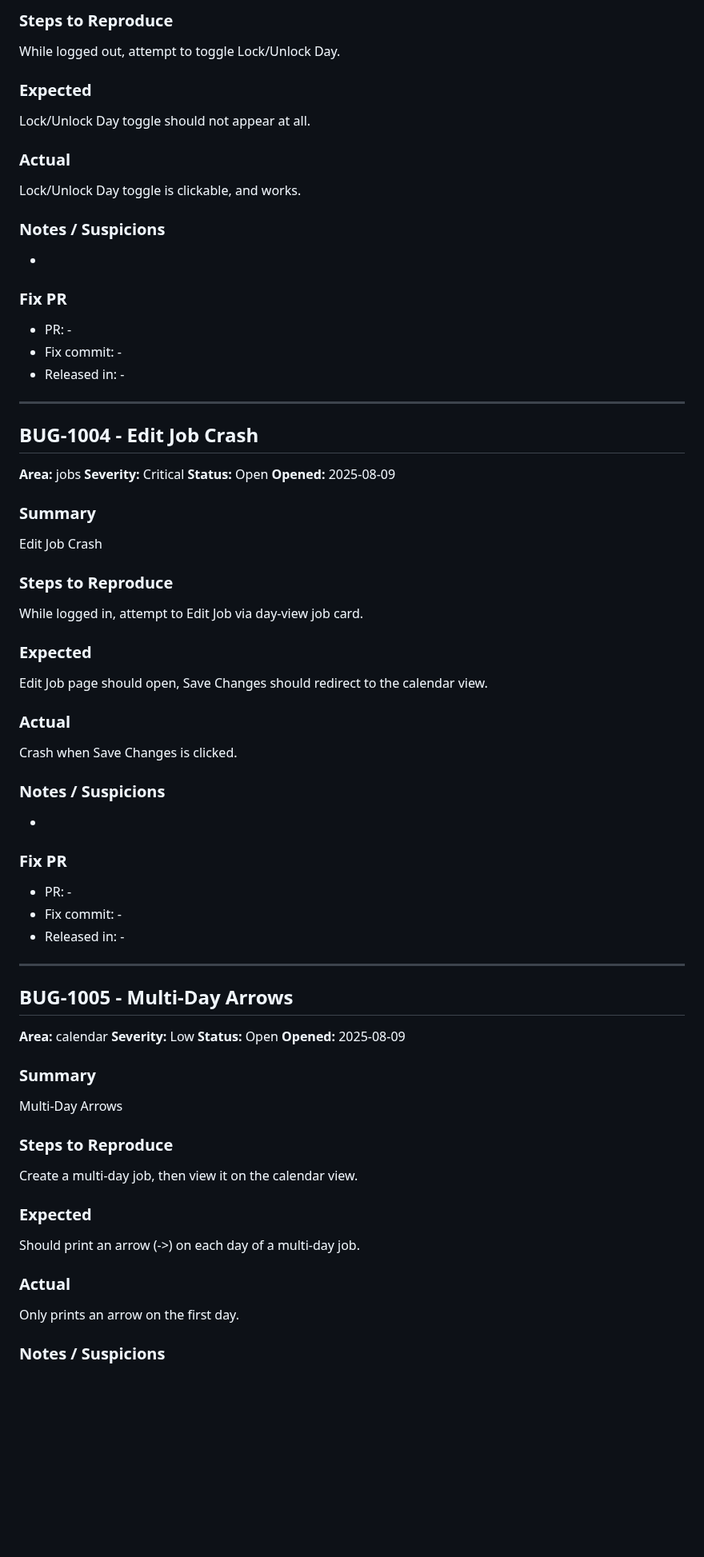
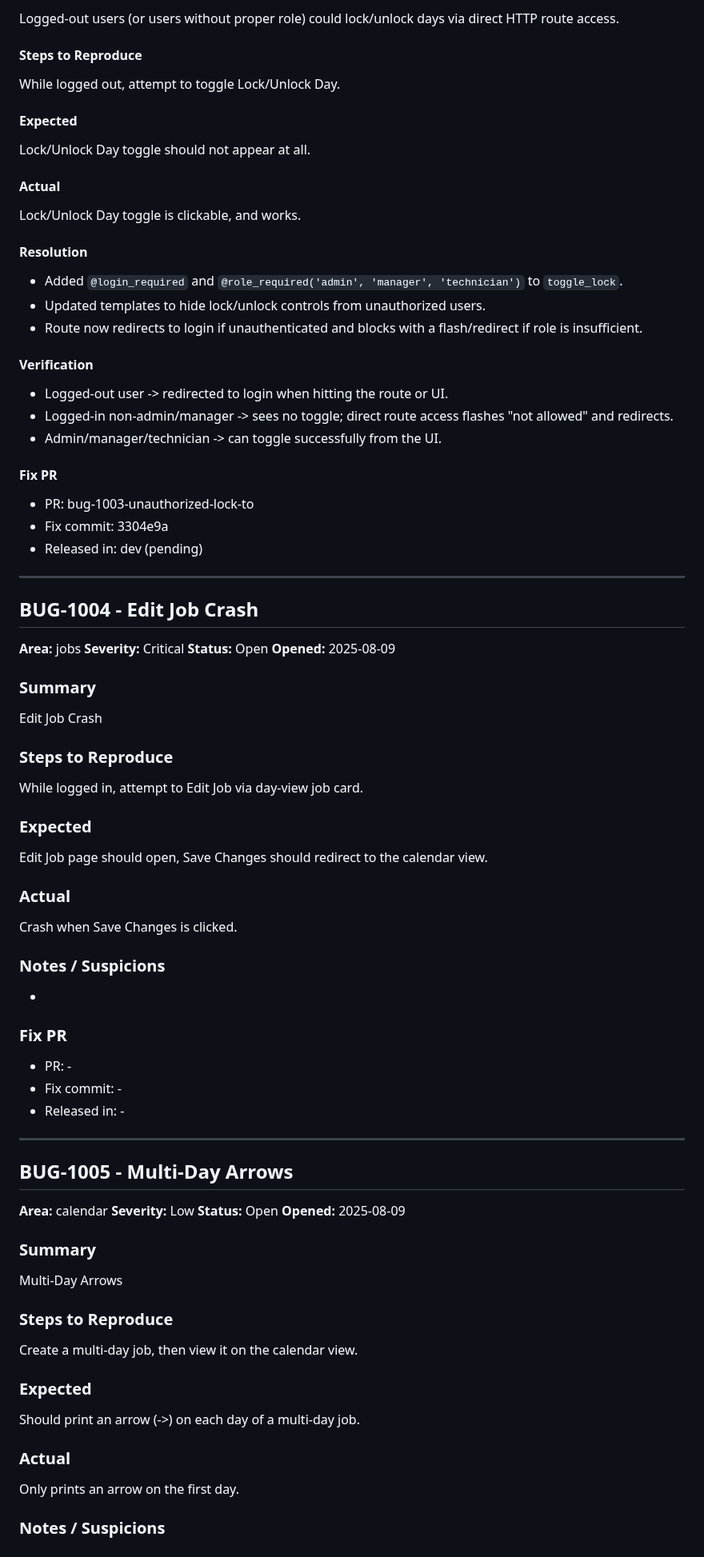
Before and after one commit to notoriouslogank/ExTerminus, a Markdown page: BUGS.md, the part around one of its changes. Shown at 80% size. GitHub-like rendering; blank space fills up the shorter version.

```diff
--- a/BUGS.md
+++ b/BUGS.md
@@ -113,45 +130,67 @@ Unauthorized Lock Toggle
 
-### Steps to Reproduce
+Logged-out users (or users without proper role) could lock/unlock days via direct HTTP route access.
+
+#### Steps to Reproduce
+
 While logged out, attempt to toggle Lock/Unlock Day.
 
-### Expected
+#### Expected
+
 Lock/Unlock Day toggle should not appear at all.
 
-### Actual
+#### Actual
+
 Lock/Unlock Day toggle is clickable, and works.
 
-### Notes / Suspicions
--
+#### Resolution
 
-### Fix PR
-- PR: -
-- Fix commit: -
-- Released in: -
+- Added `@login_required` and `@role_required('admin', 'manager', 'technician')` to `toggle_lock`.
+- Updated templates to hide lock/unlock controls from unauthorized users.
+- Route now redirects to login if unauthenticated and blocks with a flash/redirect if role is insufficient.
+
+#### Verification
+
+- Logged-out user -> redirected to login when hitting the route or UI.
+- Logged-in non-admin/manager -> sees no toggle; direct route access flashes "not allowed" and redirects.
+- Admin/manager/technician -> can toggle successfully from the UI.
+
+#### Fix PR
+
+- PR: bug-1003-unauthorized-lock-to
+- Fix commit: 3304e9a
+- Released in: dev (pending)
 
 ---
 
 ## BUG-1004 - Edit Job Crash
+
 **Area:** jobs
 **Severity:** Critical
 **Status:** Open
 **Opened:** 2025-08-09
 
 ### Summary
+
 Edit Job Crash
 
 ### Steps to Reproduce
+
 While logged in, attempt to Edit Job via day-view job card.
 
 ### Expected
+
 Edit Job page should open, Save Changes should redirect to the calendar view.
 
 ### Actual
+
 Crash when Save Changes is clicked.
 
 ### Notes / Suspicions
+
 -
 
 ### Fix PR
+
 - PR: -
 - Fix commit: -
 - Released in: -
@@ -159,21 +198,26 @@ Crash when Save Changes is clicked.
 ---
 
 ## BUG-1005 - Multi-Day Arrows
+
 **Area:** calendar
 **Severity:** Low
 **Status:** Open
 **Opened:** 2025-08-09
 
 ### Summary
+
 Multi-Day Arrows
 
 ### Steps to Reproduce
+
 Create a multi-day job, then view it on the calendar view.
 
 ### Expected
+
 Should print an arrow (->) on each day of a multi-day job.
 
 ### Actual
+
 Only prints an arrow on the first day.
 
 ### Notes / Suspicions
```
Also changed, not shown: other parts of BUGS.md (+144 -20 lines).
